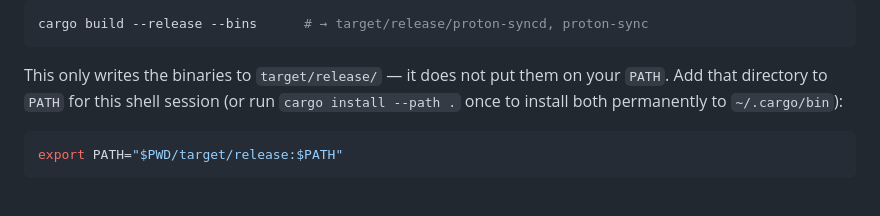
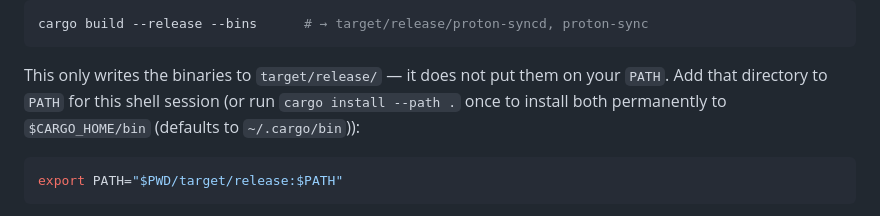
Before and after one commit to osirison/proton-drive-sync-engine, a Markdown page: README.md, the part around the change. Rendered like a GitHub page.

Commit message:
Potential fix for pull request finding
Co-authored-by: Copilot Autofix powered by AI <175728472+Copilot@users.noreply.github.com>

````diff
--- a/README.md
+++ b/README.md
@@ -66,7 +66,7 @@ cargo build --release --bins      # → target/release/proton-syncd, proton-sync
 
 This only writes the binaries to `target/release/` — it does not put them on your `PATH`.
 Add that directory to `PATH` for this shell session (or run `cargo install --path .` once to
-install both permanently to `~/.cargo/bin`):
+install both permanently to `$CARGO_HOME/bin` (defaults to `~/.cargo/bin`)):
 
 ```bash
 export PATH="$PWD/target/release:$PATH"
````
